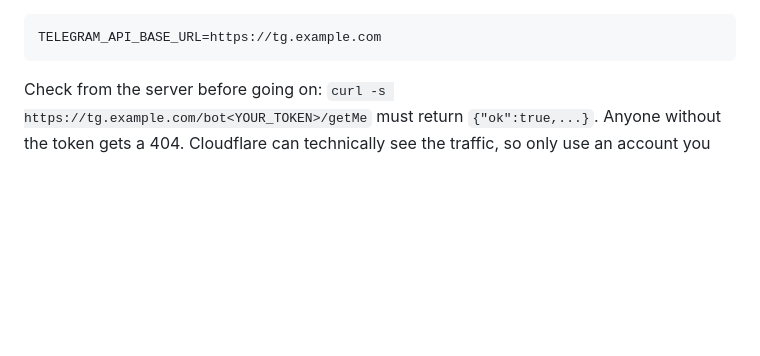
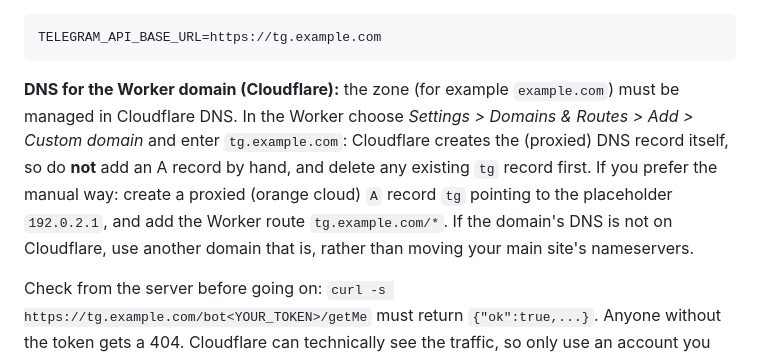
Before and after one commit to aliencoder98/persian-voice-assistant, a Markdown page: docs/DEPLOY.md, the part around the change. Drawn GitHub-style; blank space fills up the shorter version.

Commit message:
docs: Cloudflare DNS for the Telegram Worker custom domain

````diff
--- a/docs/DEPLOY.md
+++ b/docs/DEPLOY.md
@@ -179,6 +179,8 @@ TELEGRAM_API_BASE_URL=https://relay.example.com
 ```
 TELEGRAM_API_BASE_URL=https://tg.example.com
 ```
+
+**DNS for the Worker domain (Cloudflare):** the zone (for example `example.com`) must be managed in Cloudflare DNS. In the Worker choose *Settings > Domains & Routes > Add > Custom domain* and enter `tg.example.com`: Cloudflare creates the (proxied) DNS record itself, so do **not** add an A record by hand, and delete any existing `tg` record first. If you prefer the manual way: create a proxied (orange cloud) `A` record `tg` pointing to the placeholder `192.0.2.1`, and add the Worker route `tg.example.com/*`. If the domain's DNS is not on Cloudflare, use another domain that is, rather than moving your main site's nameservers.
 
 Check from the server before going on: `curl -s https://tg.example.com/bot<YOUR_TOKEN>/getMe` must return `{"ok":true,...}`. Anyone without the token gets a 404. Cloudflare can technically see the traffic, so only use an account you control.
 
````
